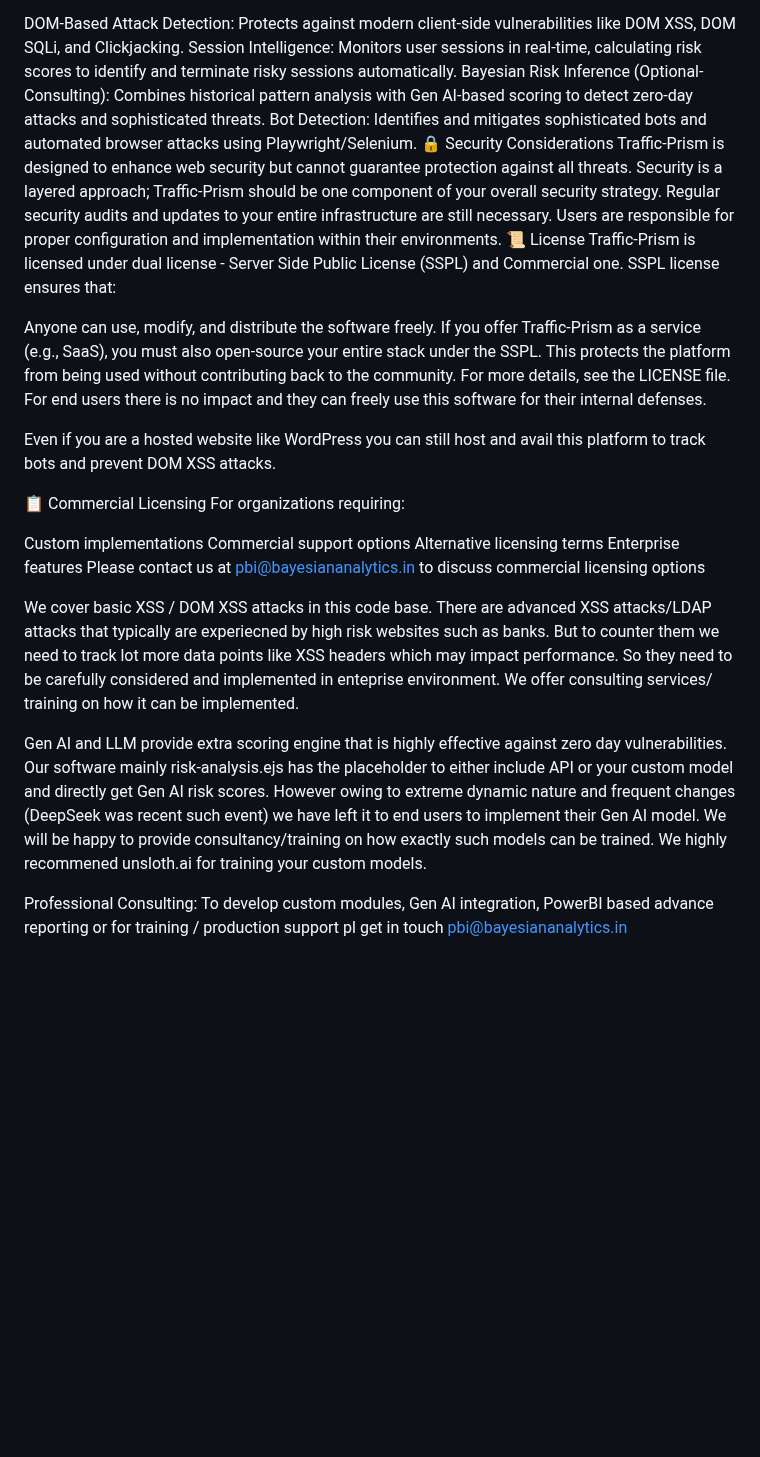
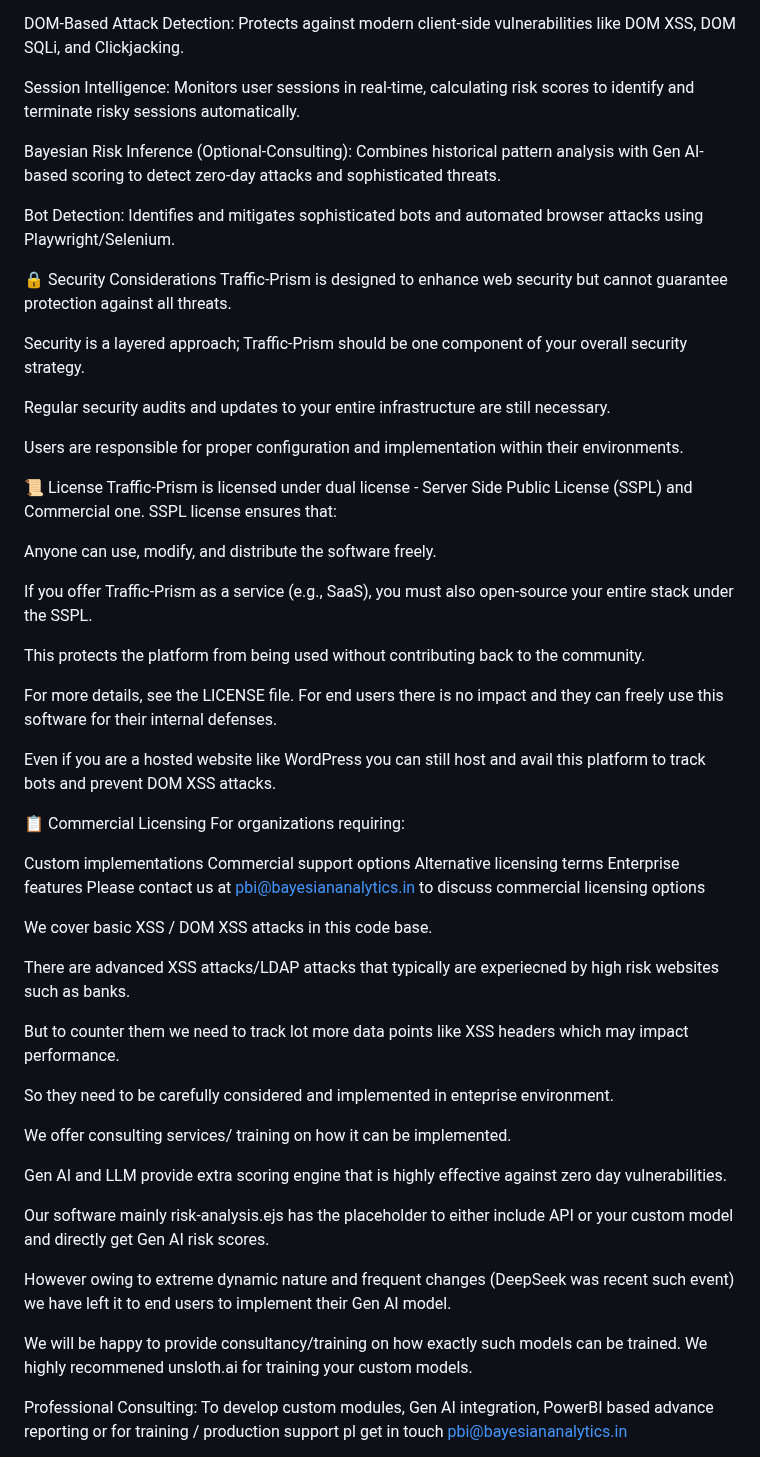
Before and after one commit to RahulModak74/Bayesian-Traffic-Prism, a Markdown page: README.md, the part around the change. Rendered like a GitHub page; blank space fills up the shorter version.

```diff
--- a/README.md
+++ b/README.md
@@ -13,20 +13,31 @@ Our ultimate goal is to become the "Hugging Face of Cybersecurity" —a global,
 Traffic-Prism is an adaptive, AI-powered web application firewall (WAF) designed to complement existing WAFs like Nginx firewall, ModSecurity and DDoS FastNetMon. It provides advanced features such as:
 
 DOM-Based Attack Detection: Protects against modern client-side vulnerabilities like DOM XSS, DOM SQLi, and Clickjacking.
+
 Session Intelligence: Monitors user sessions in real-time, calculating risk scores to identify and terminate risky sessions automatically.
+
 Bayesian Risk Inference (Optional-Consulting): Combines historical pattern analysis with Gen AI-based scoring to detect zero-day attacks and sophisticated threats.
+
 Bot Detection: Identifies and mitigates sophisticated bots and automated browser attacks using Playwright/Selenium.
+
 🔒 Security Considerations
 Traffic-Prism is designed to enhance web security but cannot guarantee protection against all threats.
+
 Security is a layered approach; Traffic-Prism should be one component of your overall security strategy.
+
 Regular security audits and updates to your entire infrastructure are still necessary.
+
 Users are responsible for proper configuration and implementation within their environments.
+
 📜 License
 Traffic-Prism is licensed under dual license - Server Side Public License (SSPL) and Commercial one. SSPL license ensures that:
 
 Anyone can use, modify, and distribute the software freely.
+
 If you offer Traffic-Prism as a service (e.g., SaaS), you must also open-source your entire stack under the SSPL.
+
 This protects the platform from being used without contributing back to the community.
+
 For more details, see the LICENSE file. For end users there is no impact and they can freely use this software for their internal defenses.
 
 Even if you are a hosted website like WordPress you can still host and avail this platform to track bots and prevent DOM XSS attacks.
@@ -40,9 +51,23 @@ Alternative licensing terms
 Enterprise features
 Please contact us at pbi@bayesiananalytics.in to discuss commercial licensing options
 
-We cover basic XSS / DOM XSS attacks in this code base. There are advanced XSS attacks/LDAP attacks that typically are experiecned by high risk websites such as banks. But to counter them we need to track lot more data points like XSS headers which may impact performance. So they need to be carefully considered and implemented in enteprise environment. We offer consulting services/ training on how it can be implemented.
+We cover basic XSS / DOM XSS attacks in this code base.
 
-Gen AI and LLM provide extra scoring engine that is highly effective against zero day vulnerabilities. Our software mainly risk-analysis.ejs has the placeholder to either include API or your custom model and directly get Gen AI risk scores. However owing to extreme dynamic nature and frequent changes (DeepSeek was recent such event) we have left it to end users to implement their Gen AI model. We will be happy to provide consultancy/training on how exactly such models can be trained. We highly recommened unsloth.ai for training your custom models.
+There are advanced XSS attacks/LDAP attacks that typically are experiecned by high risk websites such as banks.
+
+But to counter them we need to track lot more data points like XSS headers which may impact performance.
+
+So they need to be carefully considered and implemented in enteprise environment.
+
+We offer consulting services/ training on how it can be implemented.
+
+Gen AI and LLM provide extra scoring engine that is highly effective against zero day vulnerabilities.
+
+Our software mainly risk-analysis.ejs has the placeholder to either include API or your custom model and directly get Gen AI risk scores.
+
+However owing to extreme dynamic nature and frequent changes (DeepSeek was recent such event) we have left it to end users to implement their Gen AI model.
+
+We will be happy to provide consultancy/training on how exactly such models can be trained. We highly recommened unsloth.ai for training your custom models.
 
 Professional Consulting: To develop custom modules, Gen AI integration, PowerBI based advance reporting or for training / production support pl get in touch pbi@bayesiananalytics.in
 
```
